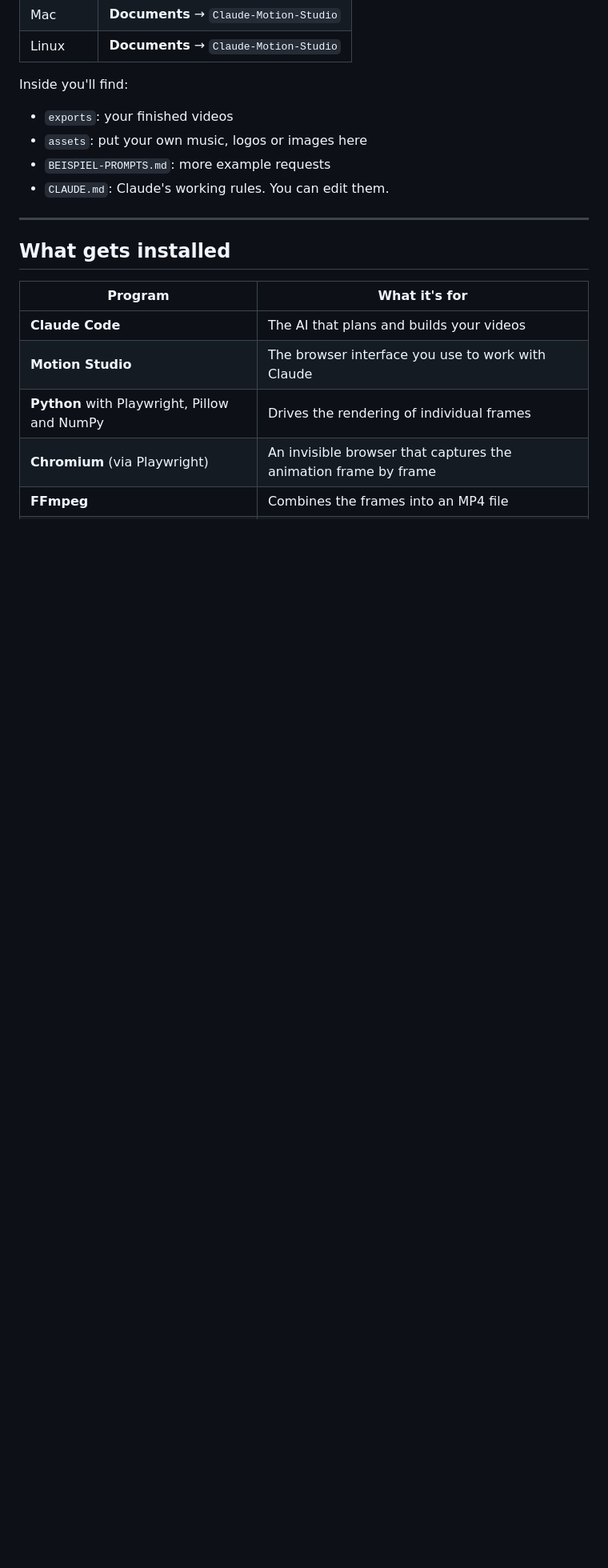
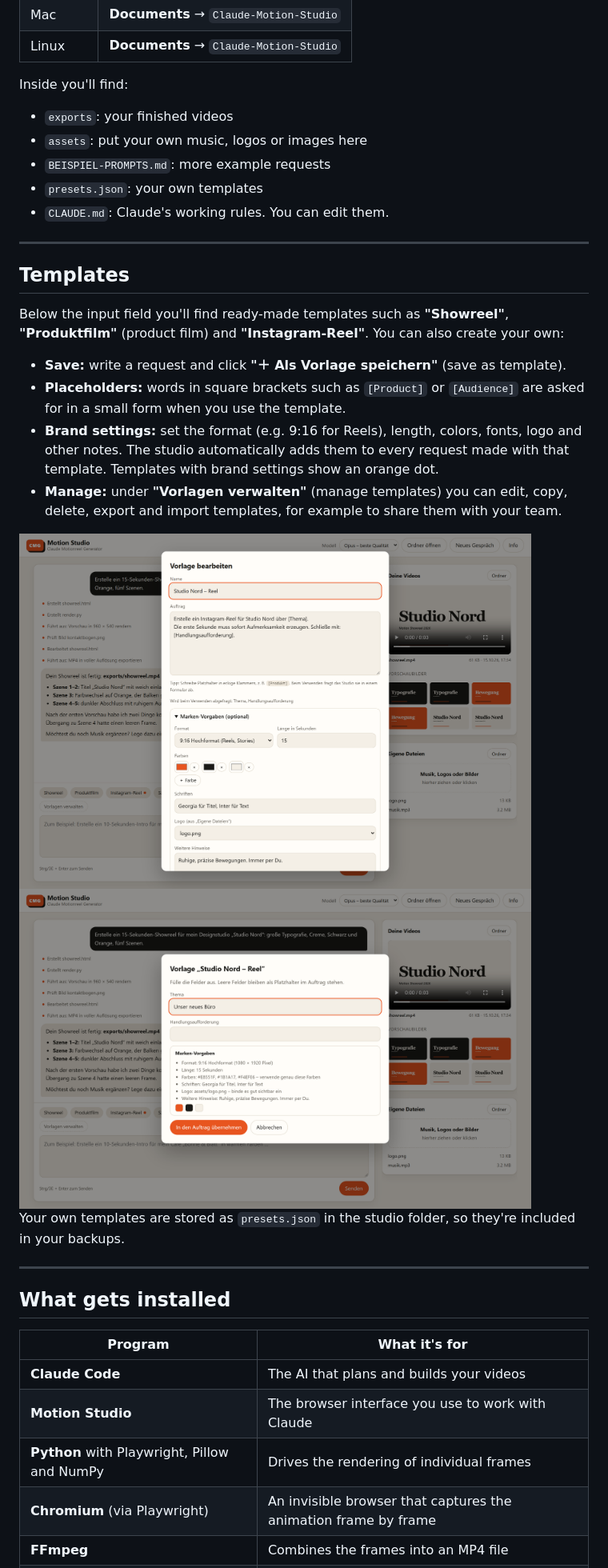
Before and after one commit to normannormalmann/Claude-Motionreel-Generator-CMG, a Markdown page: README.en.md, the part around the change. Shown at 80% size. GitHub-like rendering; pictures changed too: docs/images/vorlage-ausfuellen.png (added), docs/images/vorlage-bearbeiten.png (added); blank space fills up the shorter version.

```diff
--- a/README.en.md
+++ b/README.en.md
@@ -123,7 +123,25 @@ Inside you'll find:
 - `exports`: your finished videos
 - `assets`: put your own music, logos or images here
 - `BEISPIEL-PROMPTS.md`: more example requests
+- `presets.json`: your own templates
 - `CLAUDE.md`: Claude's working rules. You can edit them.
+
+---
+
+## Templates
+
+Below the input field you'll find ready-made templates such as **"Showreel"**, **"Produktfilm"** (product film) and **"Instagram-Reel"**. You can also create your own:
+
+- **Save:** write a request and click **"＋ Als Vorlage speichern"** (save as template).
+- **Placeholders:** words in square brackets such as `[Product]` or `[Audience]` are asked for in a small form when you use the template.
+- **Brand settings:** set the format (e.g. 9:16 for Reels), length, colors, fonts, logo and other notes. The studio automatically adds them to every request made with that template. Templates with brand settings show an orange dot.
+- **Manage:** under **"Vorlagen verwalten"** (manage templates) you can edit, copy, delete, export and import templates, for example to share them with your team.
+
+<img src="docs/images/vorlage-bearbeiten.png" alt="Editing a template with placeholders and brand settings" width="640">
+
+<img src="docs/images/vorlage-ausfuellen.png" alt="Using a template: filling in placeholders" width="640">
+
+Your own templates are stored as `presets.json` in the studio folder, so they're included in your backups.
 
 ---
 
```
Also changed, not shown: README.md (+18 -0 lines), docs/images/anmeldung.png, docs/images/studio-dunkel.png, docs/images/studio-hell.png, 11 other files.
